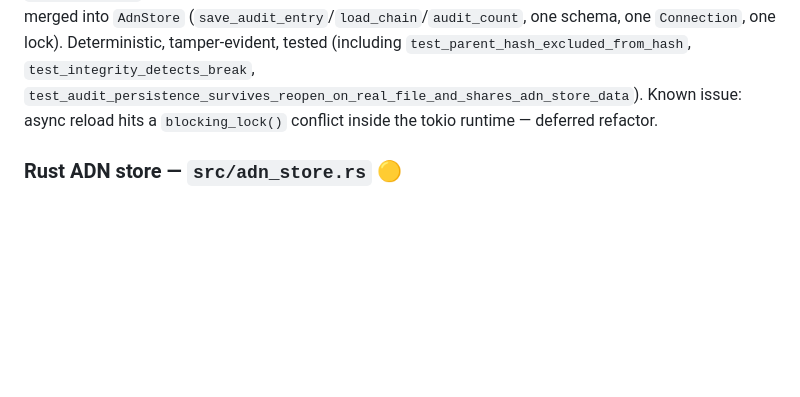
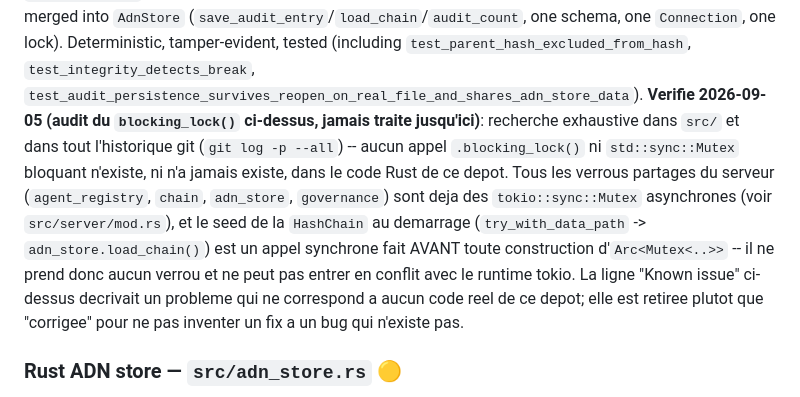
Before and after one commit to oliviergoyette30-commits/Cstl, a Markdown page: README.md, the part around the change. Rendered like a GitHub page; blank space fills up the shorter version.

Commit message:
docs(readme): retire le "Known issue" blocking_lock() -- introuvable, jamais existe
Investigation du "Known issue: async reload hits a blocking_lock() conflict
inside the tokio runtime" signale depuis longtemps dans le README (section
Rust hash chain), jamais traite jusqu'ici.

Resultat: aucun `.blocking_lock()` ni `std::sync::Mutex` bloquant n'existe
dans src/, ni n'apparait nulle part dans `git log -p --all` sur les fichiers
.rs de ce depot -- ce n'est pas un bug corrige entre-temps, c'est une ligne
qui n'a jamais correspondu a du code reel. Les quatre verrous partages du
serveur (agent_registry, chain, adn_store, governance) sont deja des
tokio::sync::Mutex asynchrones (src/server/mod.rs), et le seed de la
HashChain au demarrage (try_with_data_path -> adn_store.load_chain()) est
un appel synchrone execute AVANT la construction des Arc<Mutex<..>>, donc
sans prise de verrou possible.

Pas de fix de code en consequence -- rien a corriger. La ligne README est
retiree et remplacee par une note honnete de verification plutot que
laissee comme dette non traitee ou "corrigee" artificiellement.

Baseline verifiee inchangee: cargo build (0 warning), cargo test --lib
(143 passed, 0 failed), cargo clippy --all-targets (0 warning).

Co-Authored-By: Claude Sonnet 5 <noreply@anthropic.com>

```diff
--- a/README.md
+++ b/README.md
@@ -165,8 +165,18 @@ file, a real coordination risk (not just cosmetic debt). Fully merged into `AdnS
 lock). Deterministic, tamper-evident, tested (including
 `test_parent_hash_excluded_from_hash`, `test_integrity_detects_break`,
 `test_audit_persistence_survives_reopen_on_real_file_and_shares_adn_store_data`).
-Known issue: async reload hits a `blocking_lock()` conflict inside the tokio runtime
-— deferred refactor.
+**Verifie 2026-09-05 (audit du `blocking_lock()` ci-dessus, jamais traite jusqu'ici)**:
+recherche exhaustive dans `src/` et dans tout l'historique git (`git log -p --all`) --
+aucun appel `.blocking_lock()` ni `std::sync::Mutex` bloquant n'existe, ni n'a jamais
+existe, dans le code Rust de ce depot. Tous les verrous partages du serveur
+(`agent_registry`, `chain`, `adn_store`, `governance`) sont deja des
+`tokio::sync::Mutex` asynchrones (voir `src/server/mod.rs`), et le seed de la
+`HashChain` au demarrage (`try_with_data_path` -> `adn_store.load_chain()`) est un
+appel synchrone fait AVANT toute construction d'`Arc<Mutex<..>>` -- il ne prend donc
+aucun verrou et ne peut pas entrer en conflit avec le runtime tokio. La ligne
+"Known issue" ci-dessus decrivait un probleme qui ne correspond a aucun code reel
+de ce depot; elle est retiree plutot que "corrigee" pour ne pas inventer un fix a un
+bug qui n'existe pas.
 
 ### Rust ADN store — `src/adn_store.rs` 🟡
 
```
